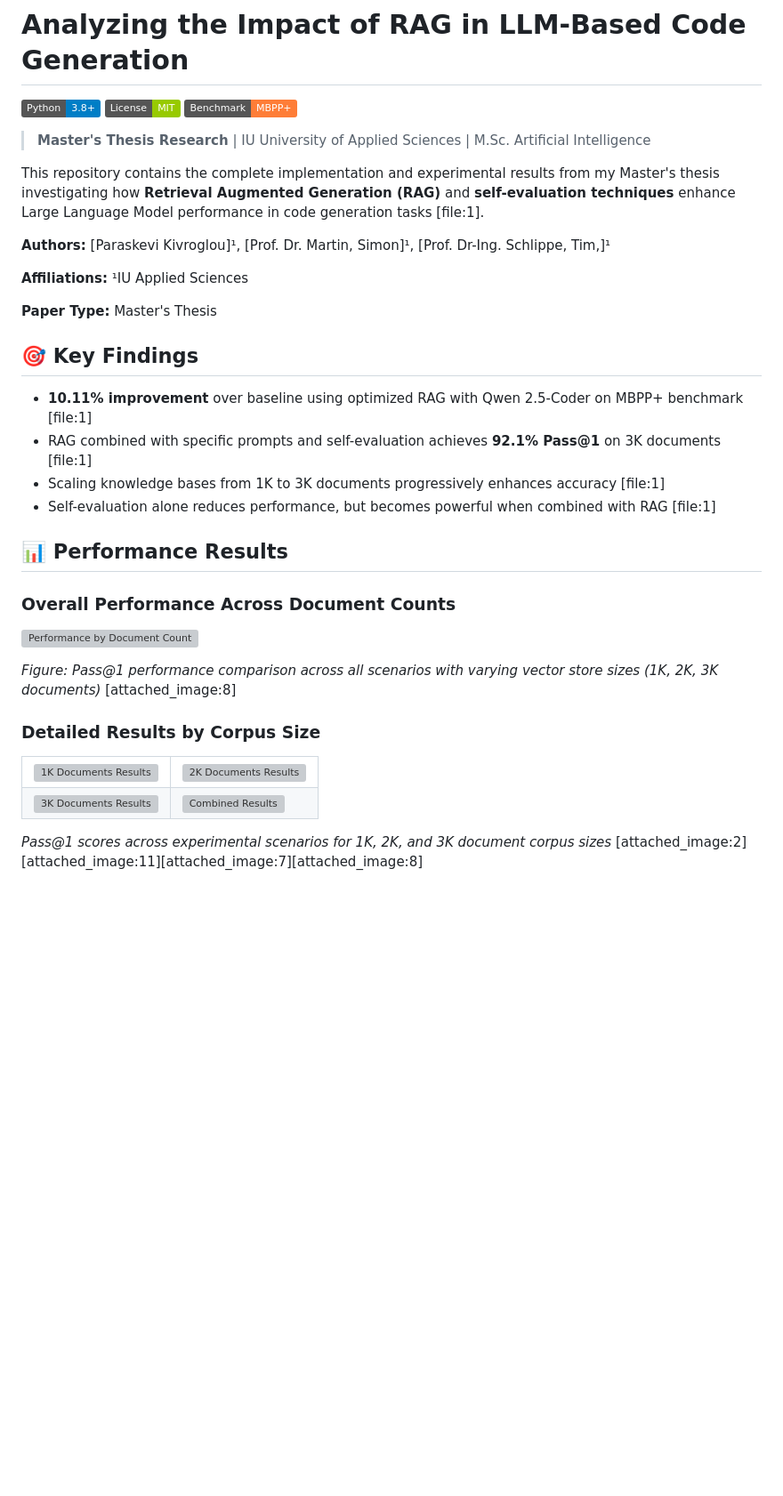
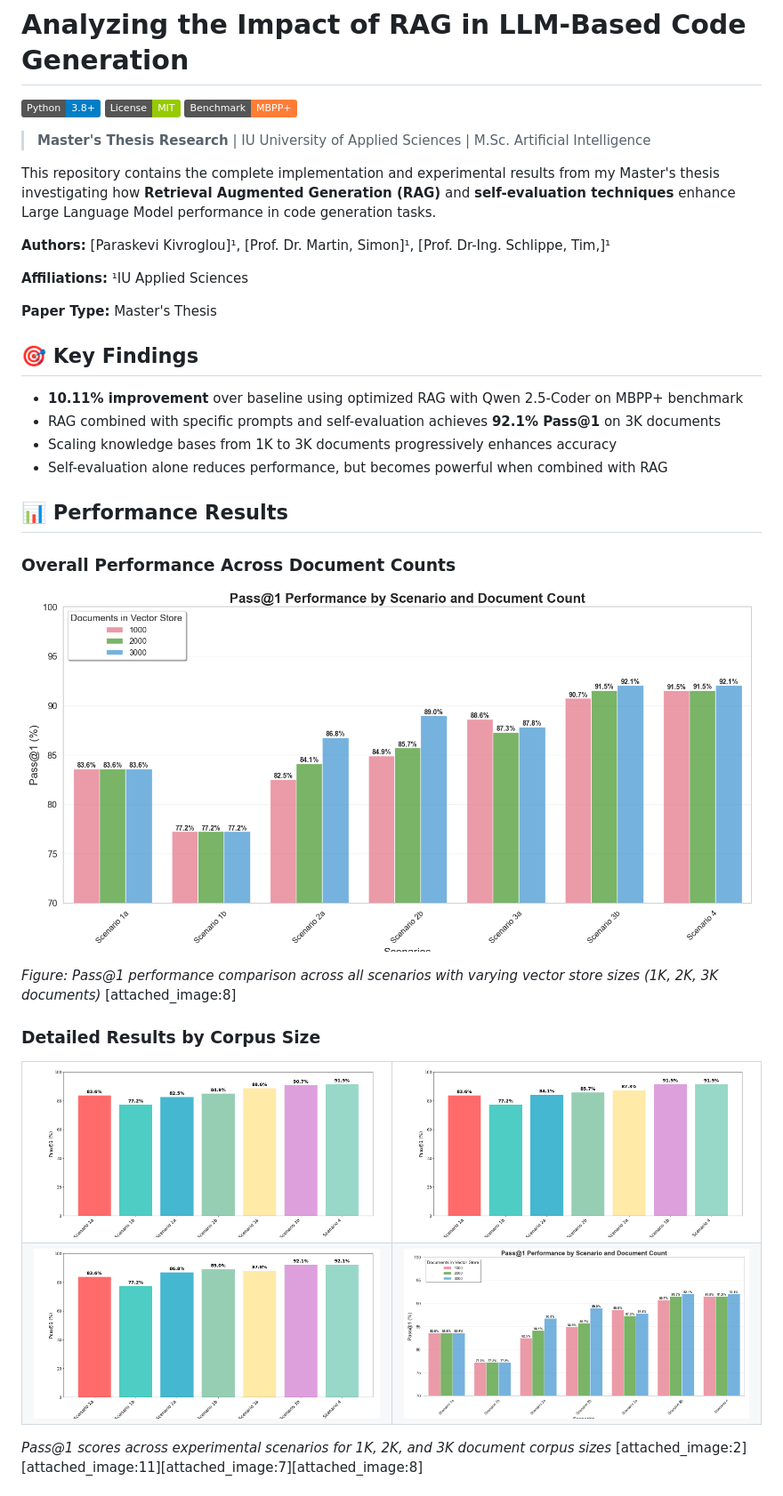
Before and after one commit to Paraskevi-KIvroglou/Analyzing-the-Impact-of-RAG-in-LLM-Based-Code-Generation, a Markdown page: README.md, the part around one of its changes. Shown at 89% size. GitHub-like rendering; badges without logos; blank space fills up the shorter version; grey boxes are pictures that could not be loaded.

```diff
--- a/README.md
+++ b/README.md
@@ -6,7 +6,7 @@
 
 > **Master's Thesis Research** | IU University of Applied Sciences | M.Sc. Artificial Intelligence
 
-This repository contains the complete implementation and experimental results from my Master's thesis investigating how **Retrieval Augmented Generation (RAG)** and **self-evaluation techniques** enhance Large Language Model performance in code generation tasks [file:1].
+This repository contains the complete implementation and experimental results from my Master's thesis investigating how **Retrieval Augmented Generation (RAG)** and **self-evaluation techniques** enhance Large Language Model performance in code generation tasks.
 
 **Authors:** [Paraskevi Kivroglou]¹, [Prof. Dr. Martin, Simon]¹, [Prof. Dr-Ing. Schlippe, Tim,]¹
 
@@ -16,16 +16,16 @@ This repository contains the complete implementation and experimental results fr
 
 ## 🎯 Key Findings
 
-- **10.11% improvement** over baseline using optimized RAG with Qwen 2.5-Coder on MBPP+ benchmark [file:1]
-- RAG combined with specific prompts and self-evaluation achieves **92.1% Pass@1** on 3K documents [file:1]
-- Scaling knowledge bases from 1K to 3K documents progressively enhances accuracy [file:1]
-- Self-evaluation alone reduces performance, but becomes powerful when combined with RAG [file:1]
+- **10.11% improvement** over baseline using optimized RAG with Qwen 2.5-Coder on MBPP+ benchmark
+- RAG combined with specific prompts and self-evaluation achieves **92.1% Pass@1** on 3K documents
+- Scaling knowledge bases from 1K to 3K documents progressively enhances accuracy
+- Self-evaluation alone reduces performance, but becomes powerful when combined with RAG
 
 ## 📊 Performance Results
 
 ### Overall Performance Across Document Counts
 
-![Performance by Document Count](images/pass-1_performance_document_count.jpg)
+![Performance by Document Count](images/pass@1_performance_document_count.png)
 
 *Figure: Pass@1 performance comparison across all scenarios with varying vector store sizes (1K, 2K, 3K documents)* [attached_image:8]
 
@@ -33,12 +33,12 @@ This repository contains the complete implementation and experimental results fr
 
 <table>
 <tr>
-<td><img src="images/pass-1_1000.jpg" alt="1K Documents Results" width="100%"/></td>
-<td><img src="images/pass-1_2000.jpg" alt="2K Documents Results" width="100%"/></td>
+<td><img src="images/pass@1_1000.png" alt="1K Documents Results" width="100%"/></td>
+<td><img src="images/pass@1_2000.png" alt="2K Documents Results" width="100%"/></td>
 </tr>
 <tr>
-<td><img src="images/pass-1_3000.jpg" alt="3K Documents Results" width="100%"/></td>
-<td><img src="images/pass-1_performance_document_count.jpg" alt="Combined Results" width="100%"/></td>
+<td><img src="images/pass@1_3000.png" alt="3K Documents Results" width="100%"/></td>
+<td><img src="images/pass@1_performance_document_count.png" alt="Combined Results" width="100%"/></td>
 </tr>
 </table>
 
```
Also changed, not shown: other parts of README.md (+8 -9 lines).
